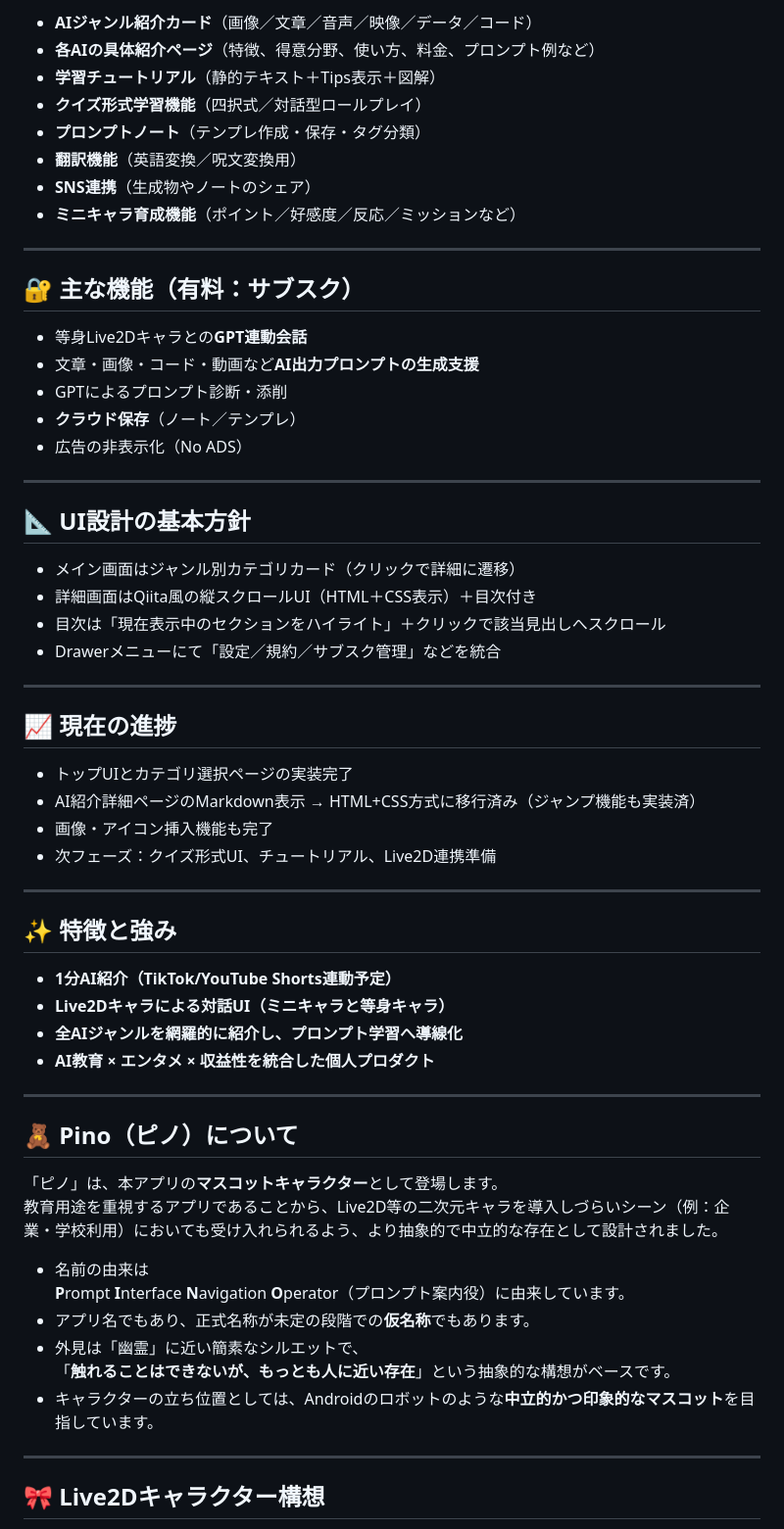
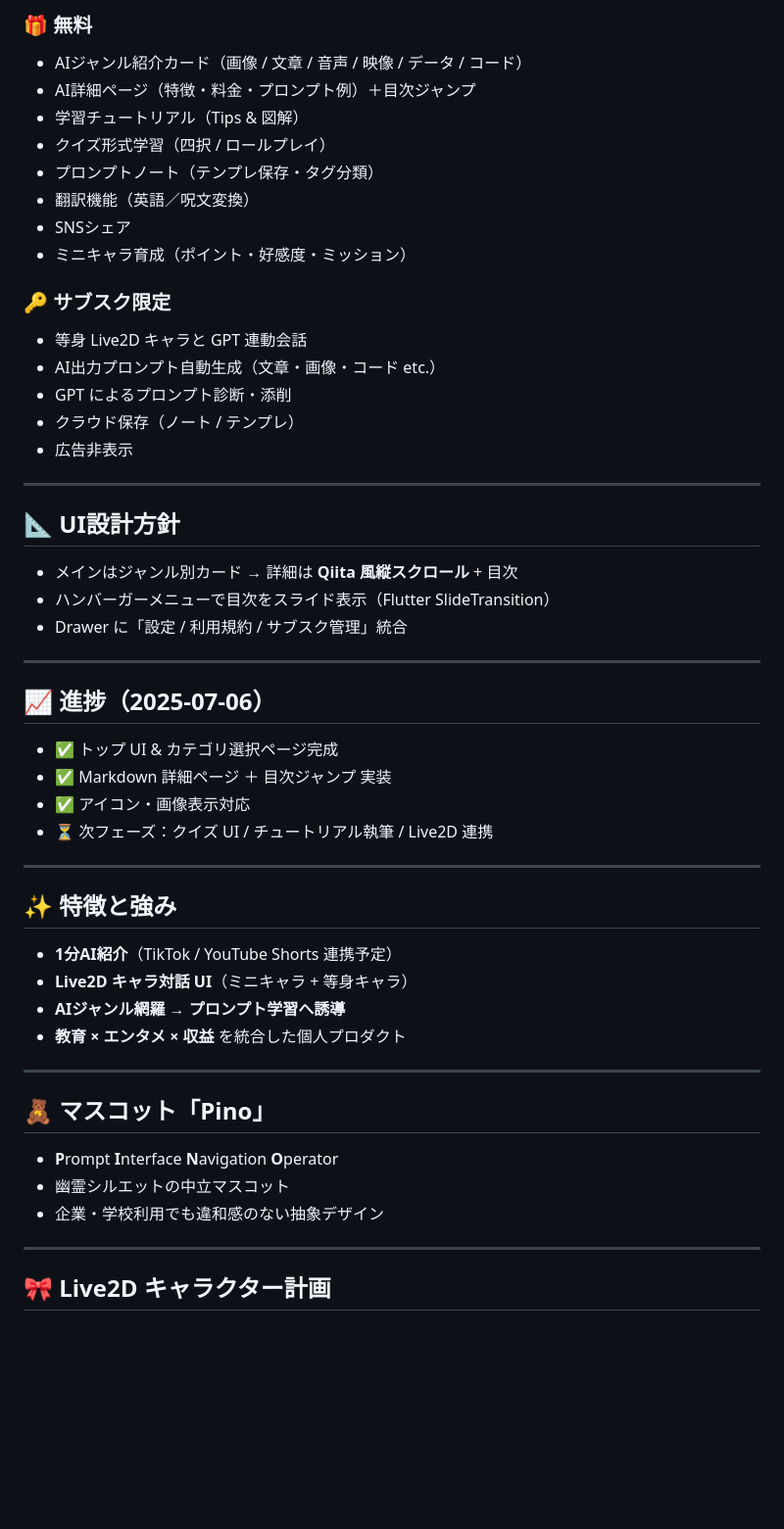
Before and after one commit to Touma0216/prompt_learn_app, a Markdown page: README.md, the part around one of its changes. Shown at 98% size. Drawn GitHub-style; blank space fills up the shorter version.

Commit message:
readmeeeeeeeee

```diff
--- a/README.md
+++ b/README.md
@@ -58,65 +62,56 @@ iOS／Android／Webの3プラットフォームで展開し、教育・娯楽・
 
-- **AIジャンル紹介カード**（画像／文章／音声／映像／データ／コード）
-- **各AIの具体紹介ページ**（特徴、得意分野、使い方、料金、プロンプト例など）
-- **学習チュートリアル**（静的テキスト＋Tips表示＋図解）
-- **クイズ形式学習機能**（四択式／対話型ロールプレイ）
-- **プロンプトノート**（テンプレ作成・保存・タグ分類）
-- **翻訳機能**（英語変換／呪文変換用）
-- **SNS連携**（生成物やノートのシェア）
-- **ミニキャラ育成機能**（ポイント／好感度／反応／ミッションなど）
+### 🎁 無料
+- AIジャンル紹介カード（画像 / 文章 / 音声 / 映像 / データ / コード）
+- AI詳細ページ（特徴・料金・プロンプト例）＋目次ジャンプ
+- 学習チュートリアル（Tips & 図解）
+- クイズ形式学習（四択 / ロールプレイ）
+- プロンプトノート（テンプレ保存・タグ分類）
+- 翻訳機能（英語／呪文変換）
+- SNSシェア
+- ミニキャラ育成（ポイント・好感度・ミッション）
+
+### 🔑 サブスク限定
+- 等身 Live2D キャラと GPT 連動会話
+- AI出力プロンプト自動生成（文章・画像・コード etc.）
+- GPT によるプロンプト診断・添削
+- クラウド保存（ノート / テンプレ）
+- 広告非表示
 
 ---
 
-## 🔐 主な機能（有料：サブスク）
+## 📐 UI設計方針
 
-- 等身Live2Dキャラとの**GPT連動会話**
-- 文章・画像・コード・動画など**AI出力プロンプトの生成支援**
-- GPTによるプロンプト診断・添削
-- **クラウド保存**（ノート／テンプレ）
-- 広告の非表示化（No ADS）
+- メインはジャンル別カード → 詳細は **Qiita 風縦スクロール** + 目次
+- ハンバーガーメニューで目次をスライド表示（Flutter SlideTransition）
+- Drawer に「設定 / 利用規約 / サブスク管理」統合
 
 ---
 
-## 📐 UI設計の基本方針
+## 📈 進捗（2025-07-06）
 
-- メイン画面はジャンル別カテゴリカード（クリックで詳細に遷移）
-- 詳細画面はQiita風の縦スクロールUI（HTML＋CSS表示）＋目次付き
-- 目次は「現在表示中のセクションをハイライト」＋クリックで該当見出しへスクロール
-- Drawerメニューにて「設定／規約／サブスク管理」などを統合
-
----
-
-## 📈 現在の進捗
-
-- トップUIとカテゴリ選択ページの実装完了
-- AI紹介詳細ページのMarkdown表示 → HTML+CSS方式に移行済み（ジャンプ機能も実装済）
-- 画像・アイコン挿入機能も完了
-- 次フェーズ：クイズ形式UI、チュートリアル、Live2D連携準備
+- ✅ トップ UI & カテゴリ選択ページ完成
+- ✅ Markdown 詳細ページ ＋ 目次ジャンプ 実装
+- ✅ アイコン・画像表示対応
+- ⏳ 次フェーズ：クイズ UI / チュートリアル執筆 / Live2D 連携
 
 ---
 
 ## ✨ 特徴と強み
 
-- **1分AI紹介（TikTok/YouTube Shorts連動予定）**
-- **Live2Dキャラによる対話UI（ミニキャラと等身キャラ）**
-- **全AIジャンルを網羅的に紹介し、プロンプト学習へ導線化**
-- **AI教育 × エンタメ × 収益性を統合した個人プロダクト**
+- **1分AI紹介**（TikTok / YouTube Shorts 連携予定）
+- **Live2D キャラ対話 UI**（ミニキャラ + 等身キャラ）
+- **AIジャンル網羅 → プロンプト学習へ誘導**
+- **教育 × エンタメ × 収益** を統合した個人プロダクト
 
 ---
 
-## 🧸 Pino（ピノ）について
+## 🧸 マスコット「Pino」
 
-「ピノ」は、本アプリの**マスコットキャラクター**として登場します。
-教育用途を重視するアプリであることから、Live2D等の二次元キャラを導入しづらいシーン（例：企業・学校利用）においても受け入れられるよう、より抽象的で中立的な存在として設計されました。
-
-- 名前の由来は
-  **P**rompt **I**nterface **N**avigation **O**perator（プロンプト案内役）に由来しています。
-- アプリ名でもあり、正式名称が未定の段階での**仮名称**でもあります。
-- 外見は「幽霊」に近い簡素なシルエットで、
-  「**触れることはできないが、もっとも人に近い存在**」という抽象的な構想がベースです。
-- キャラクターの立ち位置としては、Androidのロボットのような**中立的かつ印象的なマスコット**を目指しています。
+- **P**rompt **I**nterface **N**avigation **O**perator
+- 幽霊シルエットの中立マスコット
+- 企業・学校利用でも違和感のない抽象デザイン
 
 ---
 
-## 🎀 Live2Dキャラクター構想
+## 🎀 Live2D キャラクター計画
 
```
Also changed, not shown: other parts of README.md (+49 -64 lines).
